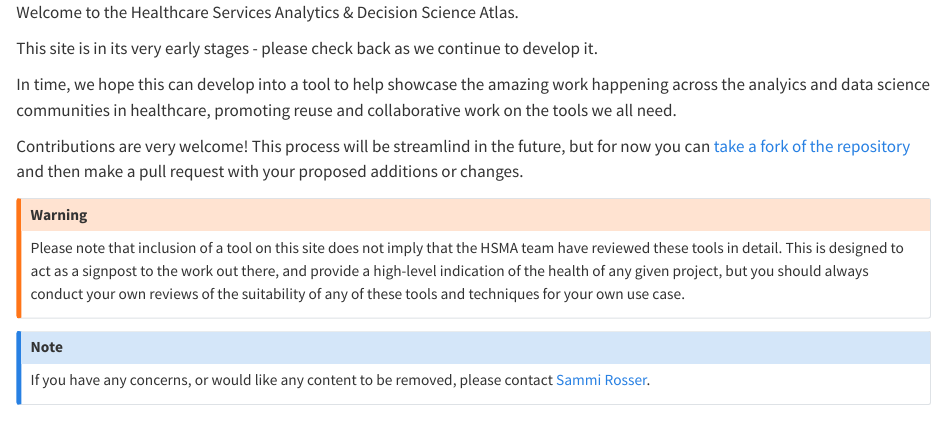
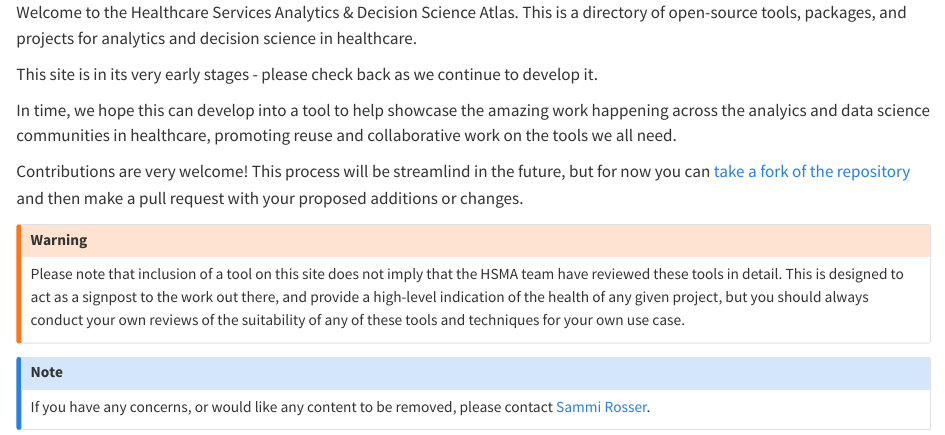
Before and after one commit to hsma-programme/decision_intelligence_atlas, a Quarto document (index.qmd): the page in a window 1100 px wide, from its top. Rendered offline with R 4.5, knitr and Pandoc in place of Quarto, with nearby package versions.

Commit message:
docs(index): add a summary sentence of site aim to index.qmd

```diff
--- a/index.qmd
+++ b/index.qmd
@@ -1,4 +1,4 @@
-Welcome to the Healthcare Services Analytics & Decision Science Atlas.
+Welcome to the Healthcare Services Analytics & Decision Science Atlas. This is a directory of open-source tools, packages, and projects for analytics and decision science in healthcare.
 
 This site is in its very early stages - please check back as we continue to develop it.
 
```
